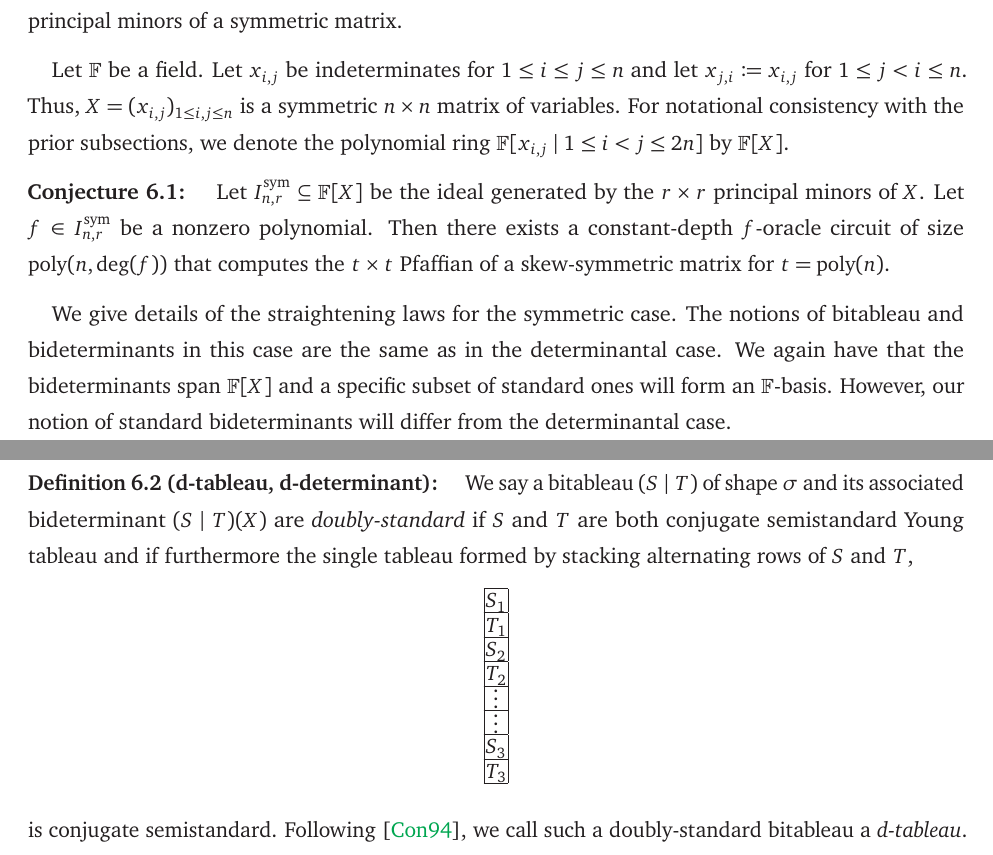
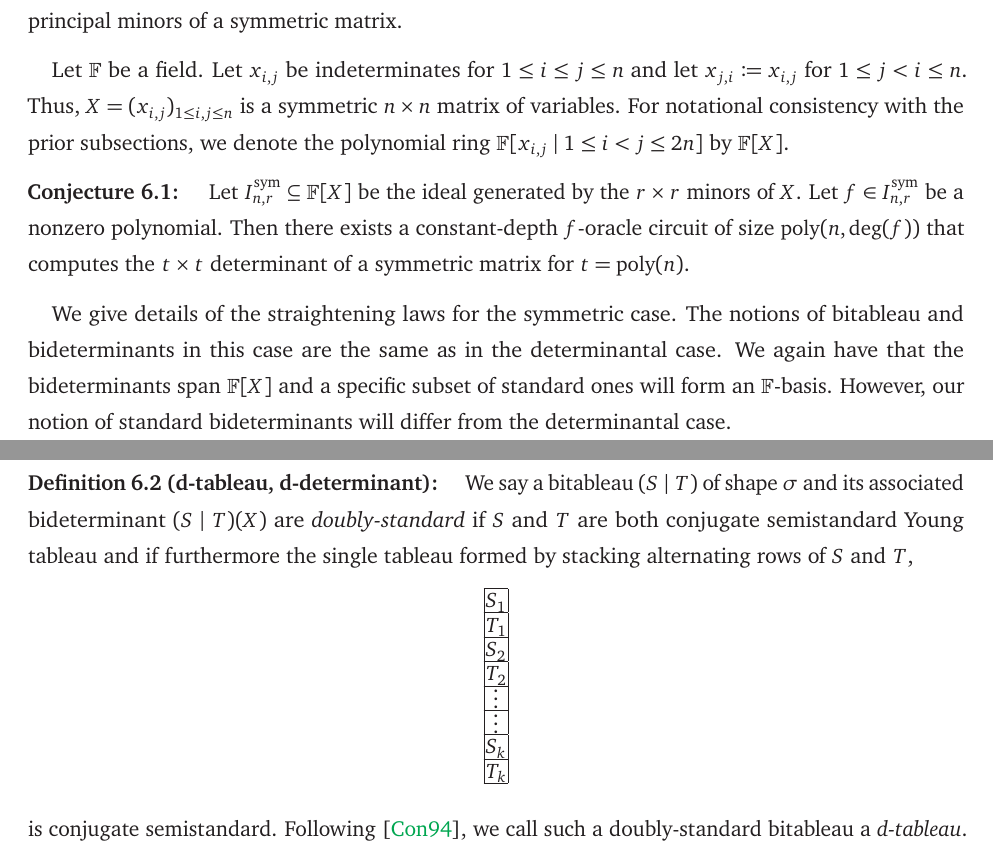
Before and after one commit to Spamakin/anderson, a LaTeX paper (candidacy/candidacy.tex): two parts of pages 34 and 35 of 46, joined at a grey line, cut so that both start at the same text. Compiled offline with pdfLaTeX.

Commit message:
small fixes

```diff
--- a/candidacy/candidacy.tex
+++ b/candidacy/candidacy.tex
@@ -1579,9 +1579,9 @@ Let $x_{i, j}$ be indeterminates for $1 \leq i \leq j \leq n$ and let $x_{j, i}
 Thus, $X = (x_{i, j})_{1 \leq i, j \leq n}$ is a symmetric $n \times n$ matrix of variables.
 For notational consistency with the prior subsections, we denote the polynomial ring $\F[x_{i, j} \mid 1 \leq i < j \leq 2n]$ by $\F[X]$.
 \begin{conj}\label{conj:sym}
-  Let $I^{\sym}_{n, r} \subseteq \F[X]$ be the ideal generated by the $r \times r$ principal minors of $X$.
+  Let $I^{\sym}_{n, r} \subseteq \F[X]$ be the ideal generated by the $r \times r$ minors of $X$.
   Let $f \in I^{\sym}_{n, r}$ be a nonzero polynomial.
-  Then there exists a constant-depth $f$-oracle circuit of size $\poly(n, \deg(f))$ that computes the $t \times t$ Pfaffian of a skew-symmetric matrix for $t = \poly(n)$.
+  Then there exists a constant-depth $f$-oracle circuit of size $\poly(n, \deg(f))$ that computes the $t \times t$ determinant of a symmetric matrix for $t = \poly(n)$.
 \end{conj}
 
 We give details of the straightening laws for the symmetric case.
@@ -1600,8 +1600,8 @@ However, our notion of standard bideterminants will differ from the determinanta
     \newcommand{\taa}{T_1}
     \newcommand{\sbb}{S_2}
     \newcommand{\tbb}{T_2}
-    \newcommand{\scc}{S_3}
-    \newcommand{\tcc}{T_3}
+    \newcommand{\scc}{S_k}
+    \newcommand{\tcc}{T_k}
   \young(\saa,\taa,\sbb,\tbb,\svdots,\svdots,\scc,\tcc)
   \]
   is conjugate semistandard.
```
Also changed, not shown: candidacy/candidacy.pdf.
